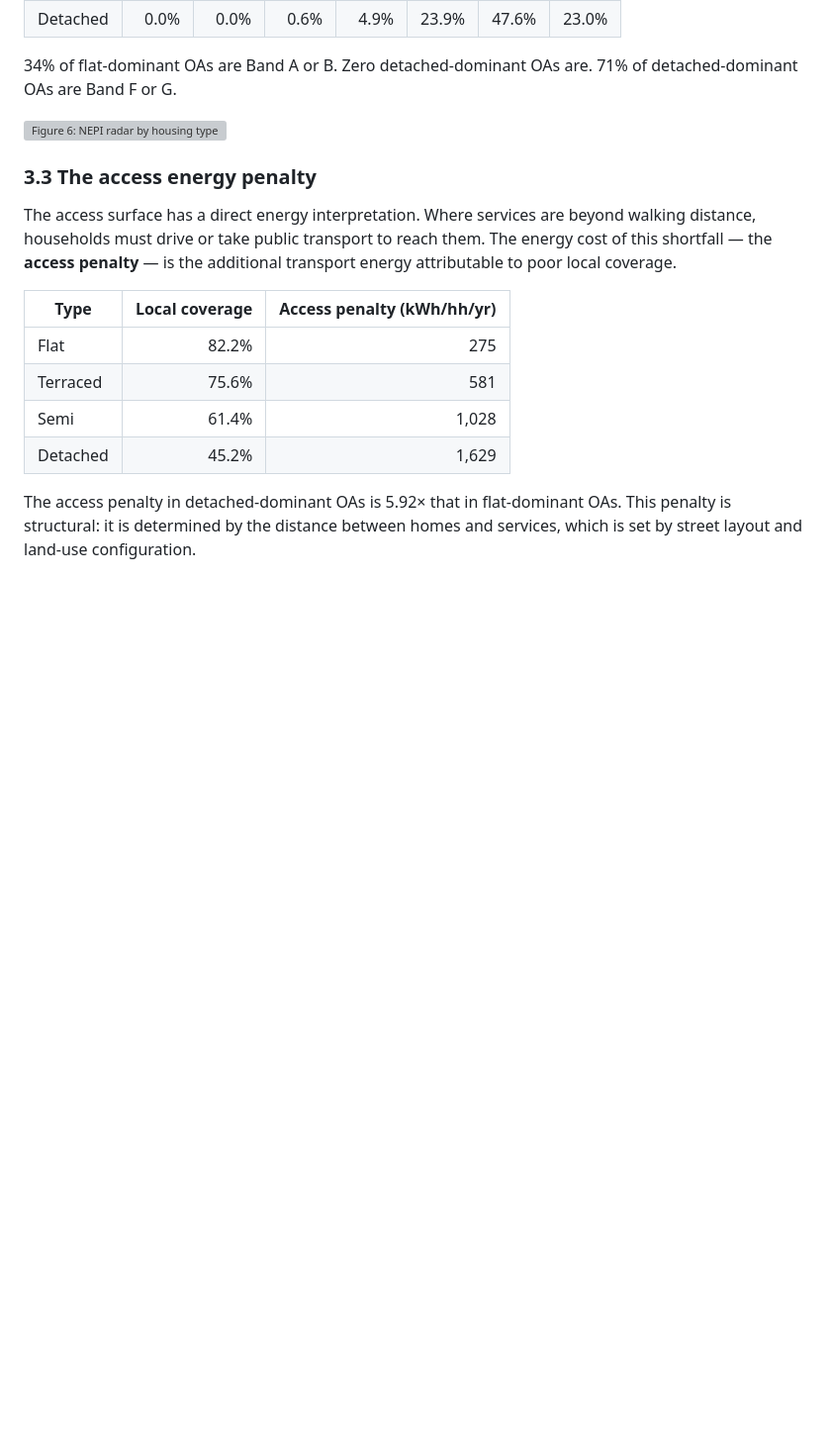
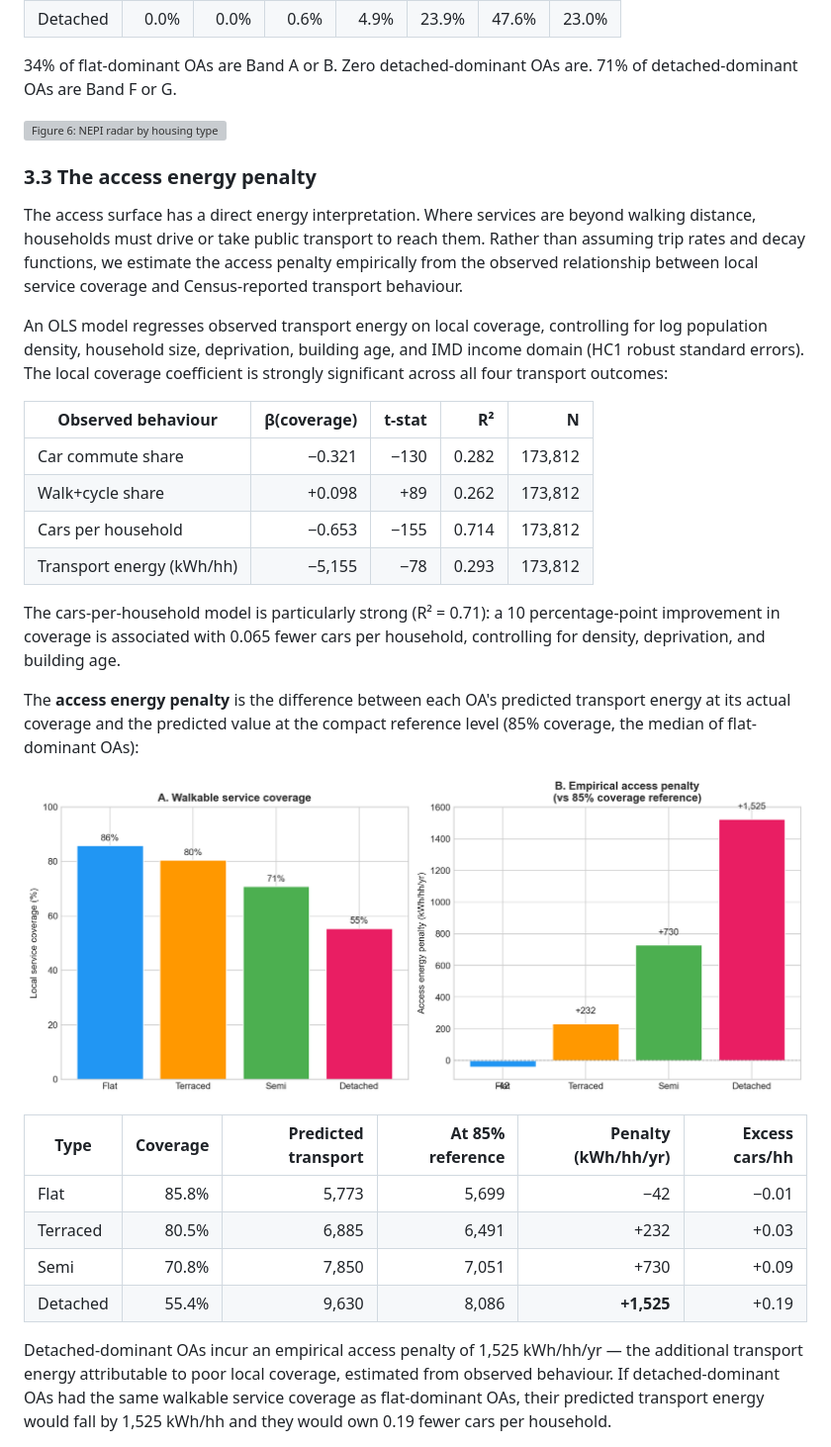
Before and after one commit to UCL/urban-energy, a Markdown page: paper/case_v2.md, the part around one of its changes. Shown at 99% size. Drawn GitHub-style; blank space fills up the shorter version; grey boxes are pictures that could not be loaded.

Commit message:
Integrate empirical access penalty into case_v2.md
Replace assumed trip-rate basket penalty with empirically-grounded model:
- OLS of transport energy on local coverage + controls (R²=0.71 for cars/hh)
- Counterfactual: detached penalty +1,525 kWh/hh/yr vs 85% compact reference
- Coverage → cars coefficient: −0.065 per 10pp, controlling for density,
  deprivation, building age, IMD income

Co-Authored-By: Claude Opus 4.6 (1M context) <noreply@anthropic.com>

```diff
--- a/paper/case_v2.md
+++ b/paper/case_v2.md
@@ -326,17 +326,42 @@ detached-dominant OAs are Band F or G.
 ### 3.3 The access energy penalty
 
 The access surface has a direct energy interpretation. Where services are beyond walking
-distance, households must drive or take public transport to reach them. The energy cost
-of this shortfall — the **access penalty** — is the additional transport energy attributable
-to poor local coverage.
+distance, households must drive or take public transport to reach them. Rather than
+assuming trip rates and decay functions, we estimate the access penalty empirically from the
+observed relationship between local service coverage and Census-reported transport behaviour.
 
-| Type | Local coverage | Access penalty (kWh/hh/yr) |
-| ---- | -------------: | -------------------------: |
-| Flat | 82.2% | 275 |
-| Terraced | 75.6% | 581 |
-| Semi | 61.4% | 1,028 |
-| Detached | 45.2% | 1,629 |
+An OLS model regresses observed transport energy on local coverage, controlling for log
+population density, household size, deprivation, building age, and IMD income domain (HC1
+robust standard errors). The local coverage coefficient is strongly significant across all
+four transport outcomes:
 
-The access penalty in detached-dominant OAs is 5.92× that in flat-dominant OAs. This
-penalty is structural: it is determined by the distance between homes and services, which
-is set by street layout and land-use configuration.
+| Observed behaviour | β(coverage) | t-stat | R² | N |
+| ------------------ | ----------: | -----: | -: | -: |
+| Car commute share | −0.321 | −130 | 0.282 | 173,812 |
+| Walk+cycle share | +0.098 | +89 | 0.262 | 173,812 |
+| Cars per household | −0.653 | −155 | 0.714 | 173,812 |
+| Transport energy (kWh/hh) | −5,155 | −78 | 0.293 | 173,812 |
+
+The cars-per-household model is particularly strong (R² = 0.71): a 10 percentage-point
+improvement in coverage is associated with 0.065 fewer cars per household, controlling for
+density, deprivation, and building age.
+
+The **access energy penalty** is the difference between each OA's predicted transport energy
+at its actual coverage and the predicted value at the compact reference level (85% coverage,
+the median of flat-dominant OAs):
+
+![Figure 7: Empirical access penalty](../stats/figures/nepi/fig_empirical_penalty.png)
+
+| Type | Coverage | Predicted transport | At 85% reference | Penalty (kWh/hh/yr) | Excess cars/hh |
+| ---- | -------: | ------------------: | ---------------: | ------------------: | -------------: |
+| Flat | 85.8% | 5,773 | 5,699 | −42 | −0.01 |
+| Terraced | 80.5% | 6,885 | 6,491 | +232 | +0.03 |
+| Semi | 70.8% | 7,850 | 7,051 | +730 | +0.09 |
+| Detached | 55.4% | 9,630 | 8,086 | **+1,525** | +0.19 |
+
+Detached-dominant OAs incur an empirical access penalty of 1,525 kWh/hh/yr — the additional
+transport energy attributable to poor local coverage, estimated from observed behaviour.
+If detached-dominant OAs had the same walkable service coverage as flat-dominant OAs, their
+predicted transport energy would fall by 1,525 kWh/hh and they would own 0.19 fewer cars
+per household.
+
```
Also changed, not shown: other parts of paper/case_v2.md (+4 -0 lines).
